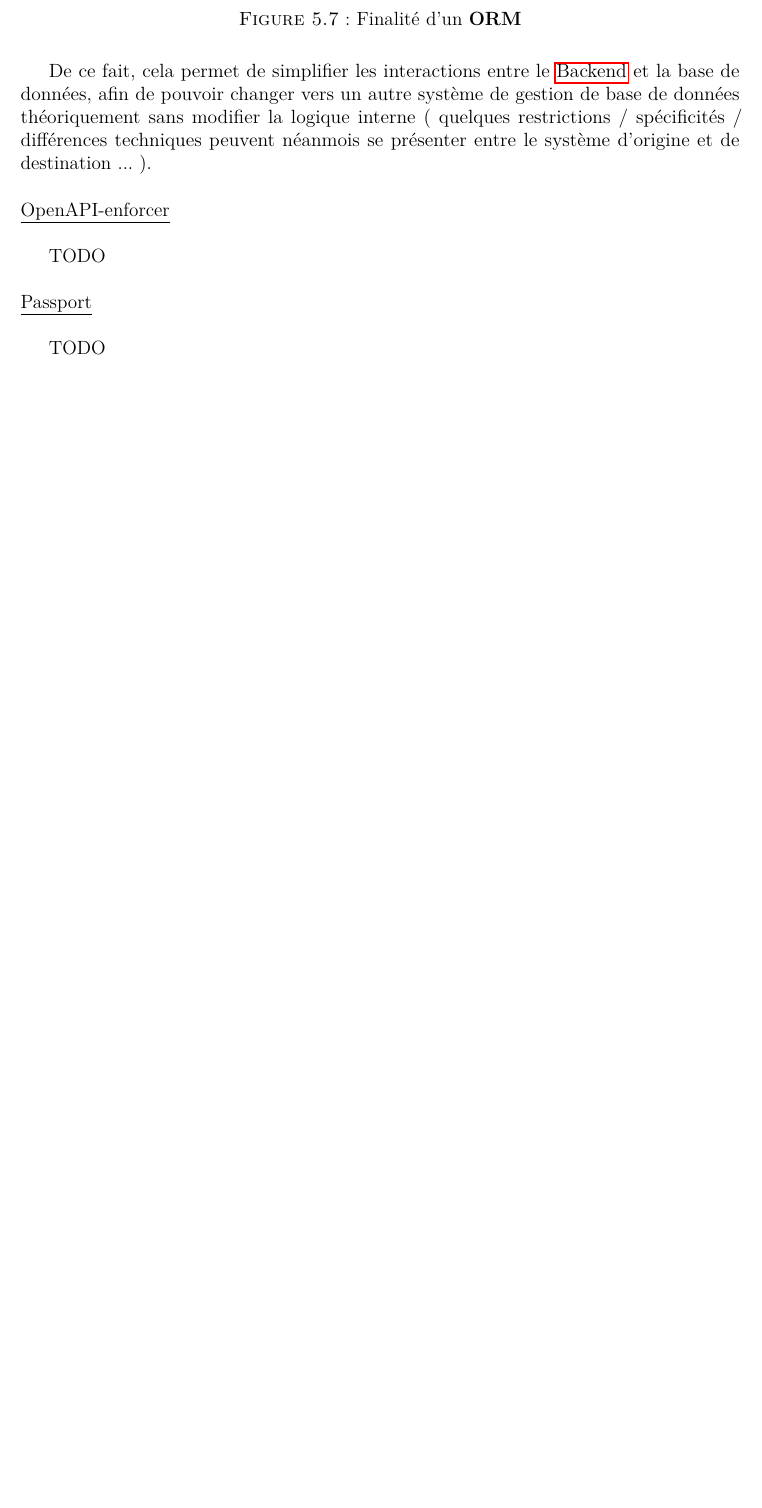
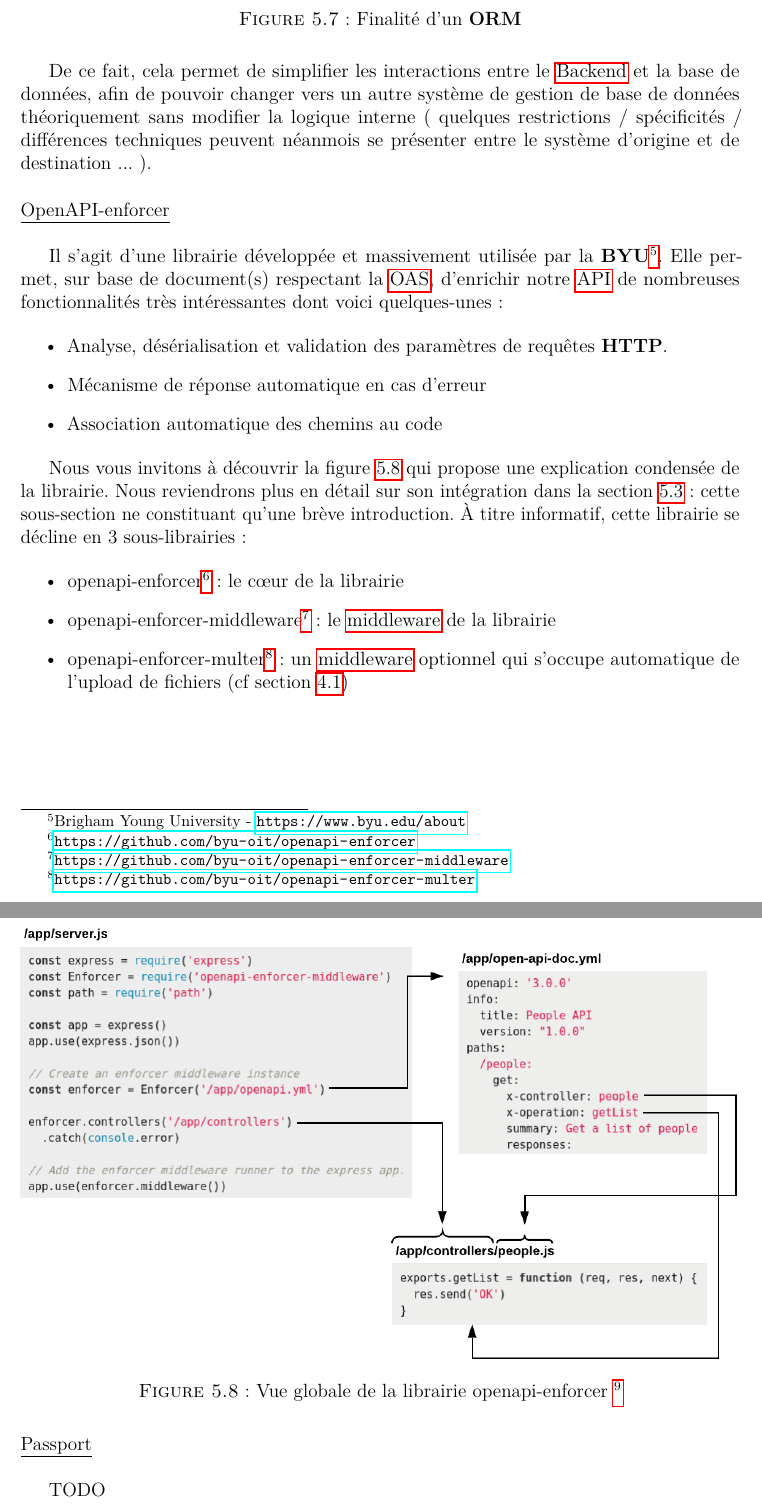
Before and after one commit to SourceCodeOER/thesis, a LaTeX thesis (main.tex, which reads sections/chapters/solution/choixTechno/index.tex): part of page 55 of 86 before the commit and two parts of pages 55 and 56 of 88 after it, the two joined at a grey line, cut so that both start at the same text, the shorter picture padded with empty space. Compiled offline with pdfLaTeX.

Commit message:
wip: add explanation about 2 of my libs

```diff
--- a/sections/chapters/solution/choixTechno/index.tex
+++ b/sections/chapters/solution/choixTechno/index.tex
@@ -348,11 +348,41 @@ Nous vons proposons d'ailleurs une illustration récapitulatif en figure \ref{fi
     \label{fig:ORMExplanations}
 \end{figure}
 
-De ce fait, cela permet de simplifier les interactions entre le \Gls{backend} et la base de données, afin de pouvoir changer vers un autre système de gestion de base de données théoriquement sans modifier la logique interne (
+De ce fait, cela permet de simplifier les interactions entre le \gls{backend} et la base de données, afin de pouvoir changer vers un autre système de gestion de base de données théoriquement sans modifier la logique interne (
     quelques restrictions / spécificités / différences techniques peuvent néanmois se présenter entre le système d'origine et de destination ...
 ). \\
 
 \noindent\underline{OpenAPI-enforcer}\\
 
-TODO \\
+Il s'agit d'une librairie développée et massivement utilisée par la \textbf{BYU}\footnote{
+    Brigham Young University - \url{https://www.byu.edu/about}
+}.
+Elle permet, sur base de document(s) respectant la \Gls{oas}, d'enrichir notre \Gls{api} de nombreuses fonctionnalités très intéressantes dont voici quelques-unes :
 
+\begin{itemize}
+    \item Analyse, désérialisation et validation des paramètres de requêtes \textbf{HTTP}.
+    \item Mécanisme de réponse automatique en cas d'erreur
+    \item Association automatique des chemins au code
+\end{itemize}
+
+Nous vous invitons à découvrir la figure \ref{fig:OASEnforcer} qui propose une explication condensée de la librairie.
+Nous reviendrons plus en détail sur son intégration dans la section \ref{chapter:api} : cette sous-section ne constituant qu'une brève introduction.
+À titre informatif, cette librairie se décline en 3 sous-librairies :
+
+\begin{itemize}
+    \item openapi-enforcer\footnote{
+        \url{https://github.com/byu-oit/openapi-enforcer}
+    } : le cœur de la librairie
+    \item openapi-enforcer-middleware\footnote{
+        \url{https://github.com/byu-oit/openapi-enforcer-middleware}
+    } : le \gls{middleware} de la librairie
+    \item openapi-enforcer-multer\footnote{
+        \url{https://github.com/byu-oit/openapi-enforcer-multer}
+    } : un \gls{middleware} optionnel qui s'occupe automatique de l'upload de fichiers (cf section \ref{section:analyseFonctionnelle})
+\end{itemize}
+
+\begin{figure}[H]
+    \includegraphics[width=\textwidth,height=\textheight,keepaspectratio]{images/libraries/openapi-enforcer.png}
+    \centering
+    \caption[Vue globale de la librairie openapi-enforcer]{Vue globale de la librairie openapi-enforcer
+        \footnotemark
```
Also changed, not shown: glossary.tex (+11 -0 lines), sections/chapters/solution/api/index.tex (+1 -0 lines), images/libraries/openapi-enforcer.png (added), sections/chapters/solution/choixTechno/index.tex (7 more changed lines).
